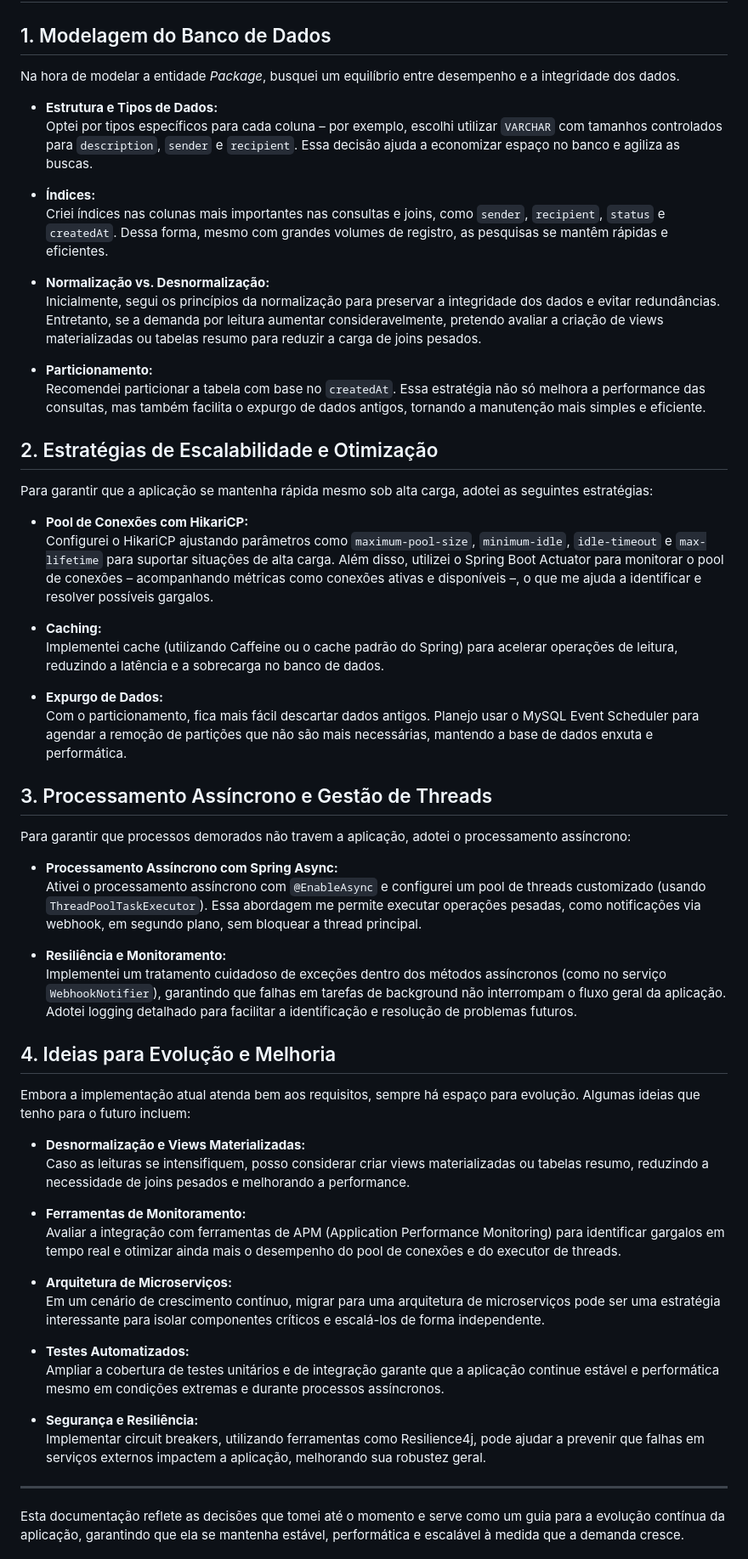
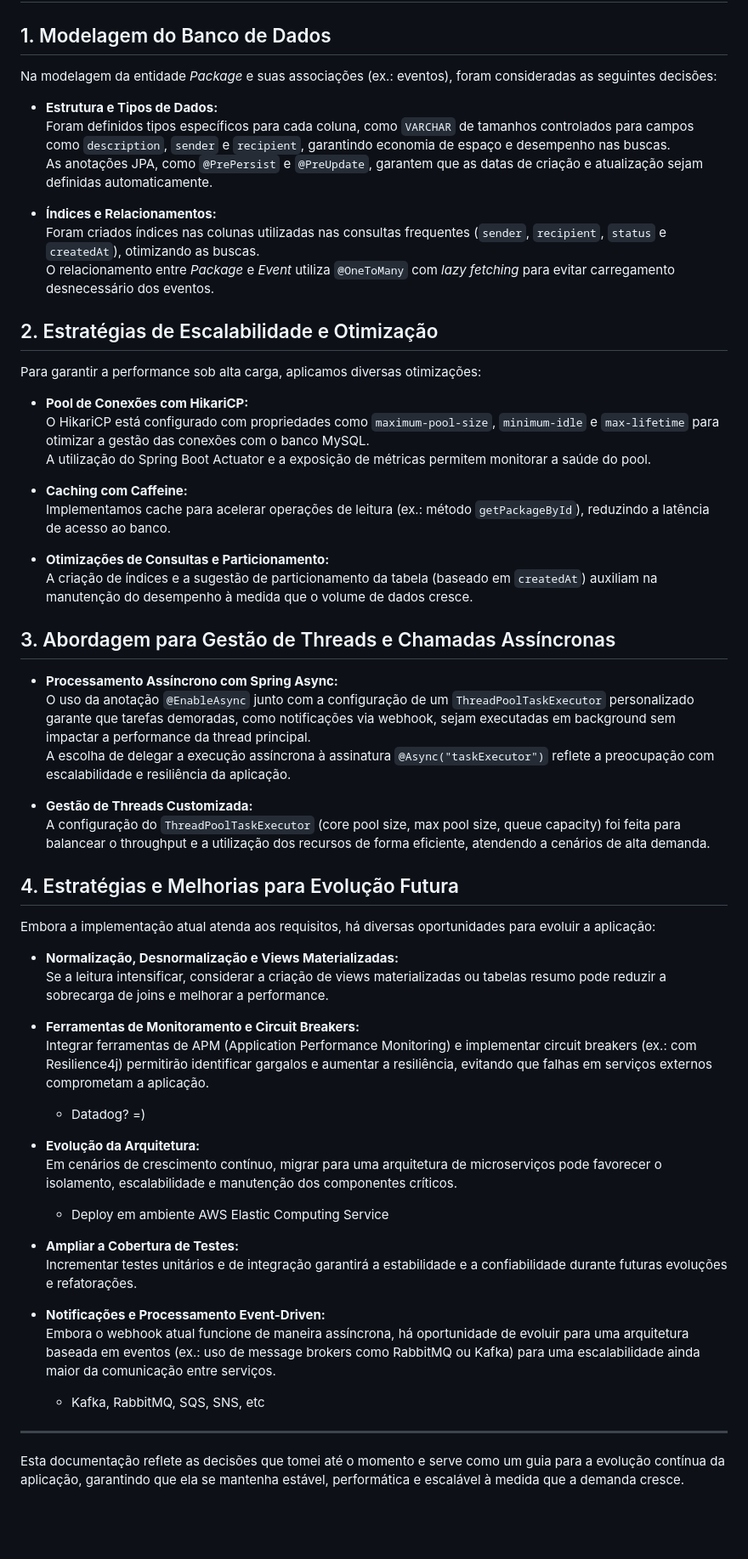
Before and after one commit to guisteink/track-flow, a Markdown page: DOCUMENTATION.md, the part around the change. Shown at 85% size. Drawn GitHub-style; blank space fills up the shorter version.

Commit message:
feat: enhance documentation on database modeling, scalability strategies, and thread management

```diff
--- a/DOCUMENTATION.md
+++ b/DOCUMENTATION.md
@@ -2,61 +2,59 @@
 
 ## 1. Modelagem do Banco de Dados
 
-Na hora de modelar a entidade *Package*, busquei um equilíbrio entre desempenho e a integridade dos dados.
+Na modelagem da entidade *Package* e suas associações (ex.: eventos), foram consideradas as seguintes decisões:
 
 - **Estrutura e Tipos de Dados:**
-  Optei por tipos específicos para cada coluna – por exemplo, escolhi utilizar `VARCHAR` com tamanhos controlados para `description`, `sender` e `recipient`. Essa decisão ajuda a economizar espaço no banco e agiliza as buscas.
+  Foram definidos tipos específicos para cada coluna, como `VARCHAR` de tamanhos controlados para campos como `description`, `sender` e `recipient`, garantindo economia de espaço e desempenho nas buscas.
+  As anotações JPA, como `@PrePersist` e `@PreUpdate`, garantem que as datas de criação e atualização sejam definidas automaticamente.
 
-- **Índices:**
-  Criei índices nas colunas mais importantes nas consultas e joins, como `sender`, `recipient`, `status` e `createdAt`. Dessa forma, mesmo com grandes volumes de registro, as pesquisas se mantêm rápidas e eficientes.
-
-- **Normalização vs. Desnormalização:**
-  Inicialmente, segui os princípios da normalização para preservar a integridade dos dados e evitar redundâncias. Entretanto, se a demanda por leitura aumentar consideravelmente, pretendo avaliar a criação de views materializadas ou tabelas resumo para reduzir a carga de joins pesados.
-
-- **Particionamento:**
-  Recomendei particionar a tabela com base no `createdAt`. Essa estratégia não só melhora a performance das consultas, mas também facilita o expurgo de dados antigos, tornando a manutenção mais simples e eficiente.
+- **Índices e Relacionamentos:**
+  Foram criados índices nas colunas utilizadas nas consultas frequentes (`sender`, `recipient`, `status` e `createdAt`), otimizando as buscas.
+  O relacionamento entre *Package* e *Event* utiliza `@OneToMany` com _lazy fetching_ para evitar carregamento desnecessário dos eventos.
 
 ## 2. Estratégias de Escalabilidade e Otimização
 
-Para garantir que a aplicação se mantenha rápida mesmo sob alta carga, adotei as seguintes estratégias:
+Para garantir a performance sob alta carga, aplicamos diversas otimizações:
 
 - **Pool de Conexões com HikariCP:**
-  Configurei o HikariCP ajustando parâmetros como `maximum-pool-size`, `minimum-idle`, `idle-timeout` e `max-lifetime` para suportar situações de alta carga. Além disso, utilizei o Spring Boot Actuator para monitorar o pool de conexões – acompanhando métricas como conexões ativas e disponíveis –, o que me ajuda a identificar e resolver possíveis gargalos.
+  O HikariCP está configurado com propriedades como `maximum-pool-size`, `minimum-idle` e `max-lifetime` para otimizar a gestão das conexões com o banco MySQL.
+  A utilização do Spring Boot Actuator e a exposição de métricas permitem monitorar a saúde do pool.
 
-- **Caching:**
-  Implementei cache (utilizando Caffeine ou o cache padrão do Spring) para acelerar operações de leitura, reduzindo a latência e a sobrecarga no banco de dados.
+- **Caching com Caffeine:**
+  Implementamos cache para acelerar operações de leitura (ex.: método `getPackageById`), reduzindo a latência de acesso ao banco.
 
-- **Expurgo de Dados:**
-  Com o particionamento, fica mais fácil descartar dados antigos. Planejo usar o MySQL Event Scheduler para agendar a remoção de partições que não são mais necessárias, mantendo a base de dados enxuta e performática.
+- **Otimizações de Consultas e Particionamento:**
+  A criação de índices e a sugestão de particionamento da tabela (baseado em `createdAt`) auxiliam na manutenção do desempenho à medida que o volume de dados cresce.
 
-## 3. Processamento Assíncrono e Gestão de Threads
-
-Para garantir que processos demorados não travem a aplicação, adotei o processamento assíncrono:
+## 3. Abordagem para Gestão de Threads e Chamadas Assíncronas
 
 - **Processamento Assíncrono com Spring Async:**
-  Ativei o processamento assíncrono com `@EnableAsync` e configurei um pool de threads customizado (usando `ThreadPoolTaskExecutor`). Essa abordagem me permite executar operações pesadas, como notificações via webhook, em segundo plano, sem bloquear a thread principal.
+  O uso da anotação `@EnableAsync` junto com a configuração de um `ThreadPoolTaskExecutor` personalizado garante que tarefas demoradas, como notificações via webhook, sejam executadas em background sem impactar a performance da thread principal.
+  A escolha de delegar a execução assíncrona à assinatura `@Async("taskExecutor")` reflete a preocupação com escalabilidade e resiliência da aplicação.
 
-- **Resiliência e Monitoramento:**
-  Implementei um tratamento cuidadoso de exceções dentro dos métodos assíncronos (como no serviço `WebhookNotifier`), garantindo que falhas em tarefas de background não interrompam o fluxo geral da aplicação. Adotei logging detalhado para facilitar a identificação e resolução de problemas futuros.
+- **Gestão de Threads Customizada:**
+  A configuração do `ThreadPoolTaskExecutor` (core pool size, max pool size, queue capacity) foi feita para balancear o throughput e a utilização dos recursos de forma eficiente, atendendo a cenários de alta demanda.
 
-## 4. Ideias para Evolução e Melhoria
+## 4. Estratégias e Melhorias para Evolução Futura
 
-Embora a implementação atual atenda bem aos requisitos, sempre há espaço para evolução. Algumas ideias que tenho para o futuro incluem:
+Embora a implementação atual atenda aos requisitos, há diversas oportunidades para evoluir a aplicação:
 
-- **Desnormalização e Views Materializadas:**
-  Caso as leituras se intensifiquem, posso considerar criar views materializadas ou tabelas resumo, reduzindo a necessidade de joins pesados e melhorando a performance.
+- **Normalização, Desnormalização e Views Materializadas:**
+  Se a leitura intensificar, considerar a criação de views materializadas ou tabelas resumo pode reduzir a sobrecarga de joins e melhorar a performance.
 
-- **Ferramentas de Monitoramento:**
-  Avaliar a integração com ferramentas de APM (Application Performance Monitoring) para identificar gargalos em tempo real e otimizar ainda mais o desempenho do pool de conexões e do executor de threads.
+- **Ferramentas de Monitoramento e Circuit Breakers:**
+  Integrar ferramentas de APM (Application Performance Monitoring) e implementar circuit breakers (ex.: com Resilience4j) permitirão identificar gargalos e aumentar a resiliência, evitando que falhas em serviços externos comprometam a aplicação.
+    - Datadog? =)
+- **Evolução da Arquitetura:**
+  Em cenários de crescimento contínuo, migrar para uma arquitetura de microserviços pode favorecer o isolamento, escalabilidade e manutenção dos componentes críticos.
+    -  Deploy em ambiente AWS Elastic Computing Service
 
-- **Arquitetura de Microserviços:**
-  Em um cenário de crescimento contínuo, migrar para uma arquitetura de microserviços pode ser uma estratégia interessante para isolar componentes críticos e escalá-los de forma independente.
+- **Ampliar a Cobertura de Testes:**
+  Incrementar testes unitários e de integração garantirá a estabilidade e a confiabilidade durante futuras evoluções e refatorações.
 
-- **Testes Automatizados:**
-  Ampliar a cobertura de testes unitários e de integração garante que a aplicação continue estável e performática mesmo em condições extremas e durante processos assíncronos.
-
-- **Segurança e Resiliência:**
-  Implementar circuit breakers, utilizando ferramentas como Resilience4j, pode ajudar a prevenir que falhas em serviços externos impactem a aplicação, melhorando sua robustez geral.
+- **Notificações e Processamento Event-Driven:**
+  Embora o webhook atual funcione de maneira assíncrona, há oportunidade de evoluir para uma arquitetura baseada em eventos (ex.: uso de message brokers como RabbitMQ ou Kafka) para uma escalabilidade ainda maior da comunicação entre serviços.
+    - Kafka, RabbitMQ, SQS, SNS, etc
 
 ---
 
```
